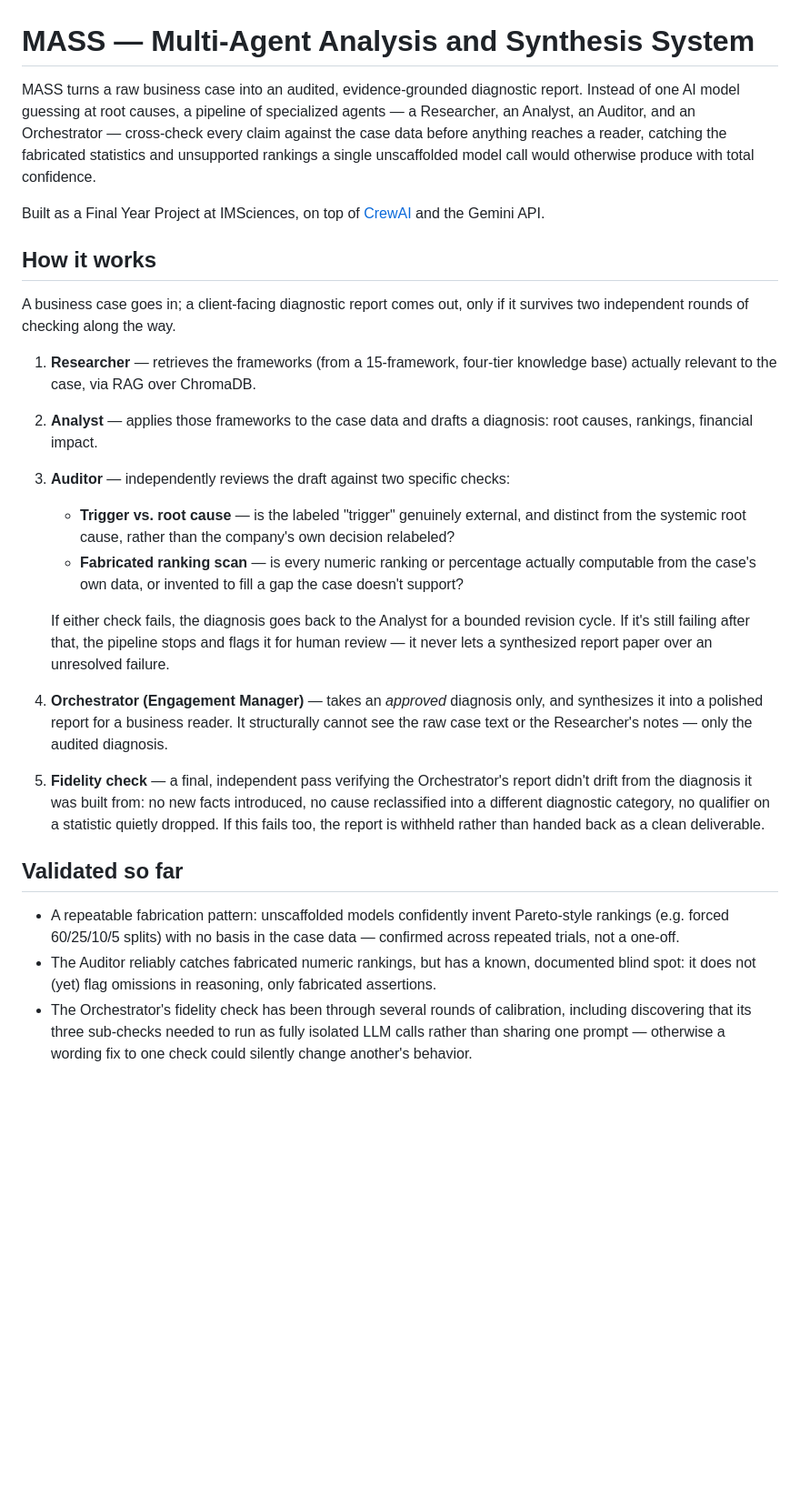
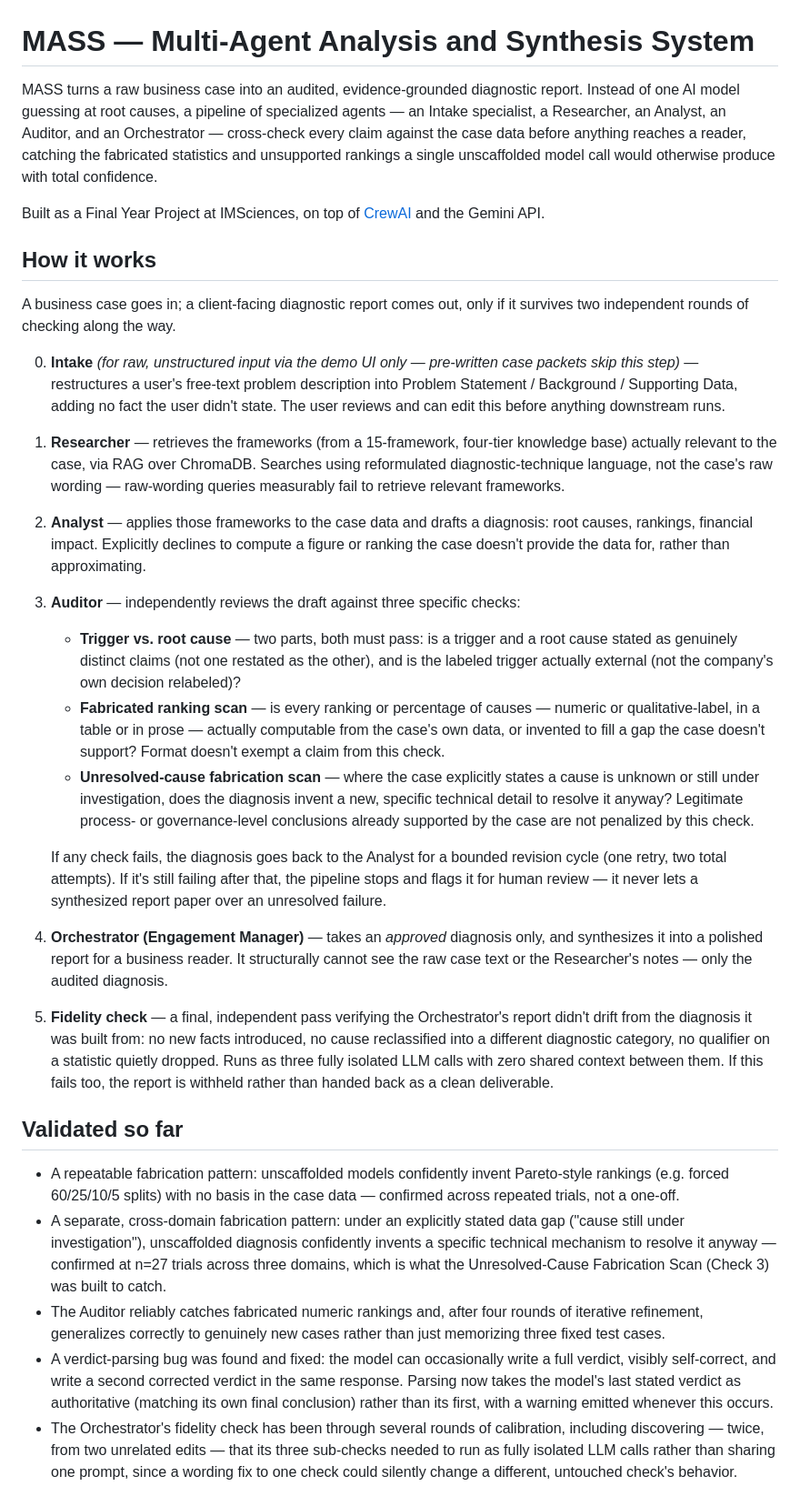
Before and after one commit to shawalkhan09/MASS-hackathon-2026, a Markdown page: README.md, the part around one of its changes. Shown at 91% size. GitHub-like rendering; blank space fills up the shorter version.

```diff
--- a/README.md
+++ b/README.md
@@ -1,6 +1,6 @@
 # MASS — Multi-Agent Analysis and Synthesis System
 
-MASS turns a raw business case into an audited, evidence-grounded diagnostic report. Instead of one AI model guessing at root causes, a pipeline of specialized agents — a Researcher, an Analyst, an Auditor, and an Orchestrator — cross-check every claim against the case data before anything reaches a reader, catching the fabricated statistics and unsupported rankings a single unscaffolded model call would otherwise produce with total confidence.
+MASS turns a raw business case into an audited, evidence-grounded diagnostic report. Instead of one AI model guessing at root causes, a pipeline of specialized agents — an Intake specialist, a Researcher, an Analyst, an Auditor, and an Orchestrator — cross-check every claim against the case data before anything reaches a reader, catching the fabricated statistics and unsupported rankings a single unscaffolded model call would otherwise produce with total confidence.
 
 Built as a Final Year Project at IMSciences, on top of [CrewAI](https://github.com/crewAIInc/crewAI) and the Gemini API.
 
@@ -8,19 +8,23 @@ Built as a Final Year Project at IMSciences, on top of [CrewAI](https://github.c
 
 A business case goes in; a client-facing diagnostic report comes out, only if it survives two independent rounds of checking along the way.
 
-1. **Researcher** — retrieves the frameworks (from a 15-framework, four-tier knowledge base) actually relevant to the case, via RAG over ChromaDB.
-2. **Analyst** — applies those frameworks to the case data and drafts a diagnosis: root causes, rankings, financial impact.
-3. **Auditor** — independently reviews the draft against two specific checks:
-   - **Trigger vs. root cause** — is the labeled "trigger" genuinely external, and distinct from the systemic root cause, rather than the company's own decision relabeled?
-   - **Fabricated ranking scan** — is every numeric ranking or percentage actually computable from the case's own data, or invented to fill a gap the case doesn't support?
+0. **Intake** *(for raw, unstructured input via the demo UI only — pre-written case packets skip this step)* — restructures a user's free-text problem description into Problem Statement / Background / Supporting Data, adding no fact the user didn't state. The user reviews and can edit this before anything downstream runs.
+1. **Researcher** — retrieves the frameworks (from a 15-framework, four-tier knowledge base) actually relevant to the case, via RAG over ChromaDB. Searches using reformulated diagnostic-technique language, not the case's raw wording — raw-wording queries measurably fail to retrieve relevant frameworks.
+2. **Analyst** — applies those frameworks to the case data and drafts a diagnosis: root causes, rankings, financial impact. Explicitly declines to compute a figure or ranking the case doesn't provide the data for, rather than approximating.
+3. **Auditor** — independently reviews the draft against three specific checks:
+   - **Trigger vs. root cause** — two parts, both must pass: is a trigger and a root cause stated as genuinely distinct claims (not one restated as the other), and is the labeled trigger actually external (not the company's own decision relabeled)?
+   - **Fabricated ranking scan** — is every ranking or percentage of causes — numeric or qualitative-label, in a table or in prose — actually computable from the case's own data, or invented to fill a gap the case doesn't support? Format doesn't exempt a claim from this check.
+   - **Unresolved-cause fabrication scan** — where the case explicitly states a cause is unknown or still under investigation, does the diagnosis invent a new, specific technical detail to resolve it anyway? Legitimate process- or governance-level conclusions already supported by the case are not penalized by this check.
 
-   If either check fails, the diagnosis goes back to the Analyst for a bounded revision cycle. If it's still failing after that, the pipeline stops and flags it for human review — it never lets a synthesized report paper over an unresolved failure.
+   If any check fails, the diagnosis goes back to the Analyst for a bounded revision cycle (one retry, two total attempts). If it's still failing after that, the pipeline stops and flags it for human review — it never lets a synthesized report paper over an unresolved failure.
 4. **Orchestrator (Engagement Manager)** — takes an *approved* diagnosis only, and synthesizes it into a polished report for a business reader. It structurally cannot see the raw case text or the Researcher's notes — only the audited diagnosis.
-5. **Fidelity check** — a final, independent pass verifying the Orchestrator's report didn't drift from the diagnosis it was built from: no new facts introduced, no cause reclassified into a different diagnostic category, no qualifier on a statistic quietly dropped. If this fails too, the report is withheld rather than handed back as a clean deliverable.
+5. **Fidelity check** — a final, independent pass verifying the Orchestrator's report didn't drift from the diagnosis it was built from: no new facts introduced, no cause reclassified into a different diagnostic category, no qualifier on a statistic quietly dropped. Runs as three fully isolated LLM calls with zero shared context between them. If this fails too, the report is withheld rather than handed back as a clean deliverable.
 
 ## Validated so far
 
 - A repeatable fabrication pattern: unscaffolded models confidently invent Pareto-style rankings (e.g. forced 60/25/10/5 splits) with no basis in the case data — confirmed across repeated trials, not a one-off.
-- The Auditor reliably catches fabricated numeric rankings, but has a known, documented blind spot: it does not (yet) flag omissions in reasoning, only fabricated assertions.
-- The Orchestrator's fidelity check has been through several rounds of calibration, including discovering that its three sub-checks needed to run as fully isolated LLM calls rather than sharing one prompt — otherwise a wording fix to one check could silently change another's behavior.
+- A separate, cross-domain fabrication pattern: under an explicitly stated data gap ("cause still under investigation"), unscaffolded diagnosis confidently invents a specific technical mechanism to resolve it anyway — confirmed at n=27 trials across three domains, which is what the Unresolved-Cause Fabrication Scan (Check 3) was built to catch.
+- The Auditor reliably catches fabricated numeric rankings and, after four rounds of iterative refinement, generalizes correctly to genuinely new cases rather than just memorizing three fixed test cases.
+- A verdict-parsing bug was found and fixed: the model can occasionally write a full verdict, visibly self-correct, and write a second corrected verdict in the same response. Parsing now takes the model's last stated verdict as authoritative (matching its own final conclusion) rather than its first, with a warning emitted whenever this occurs.
+- The Orchestrator's fidelity check has been through several rounds of calibration, including discovering — twice, from two unrelated edits — that its three sub-checks needed to run as fully isolated LLM calls rather than sharing one prompt, since a wording fix to one check could silently change a different, untouched check's behavior.
 
```
Also changed, not shown: other parts of README.md (+35 -12 lines).
